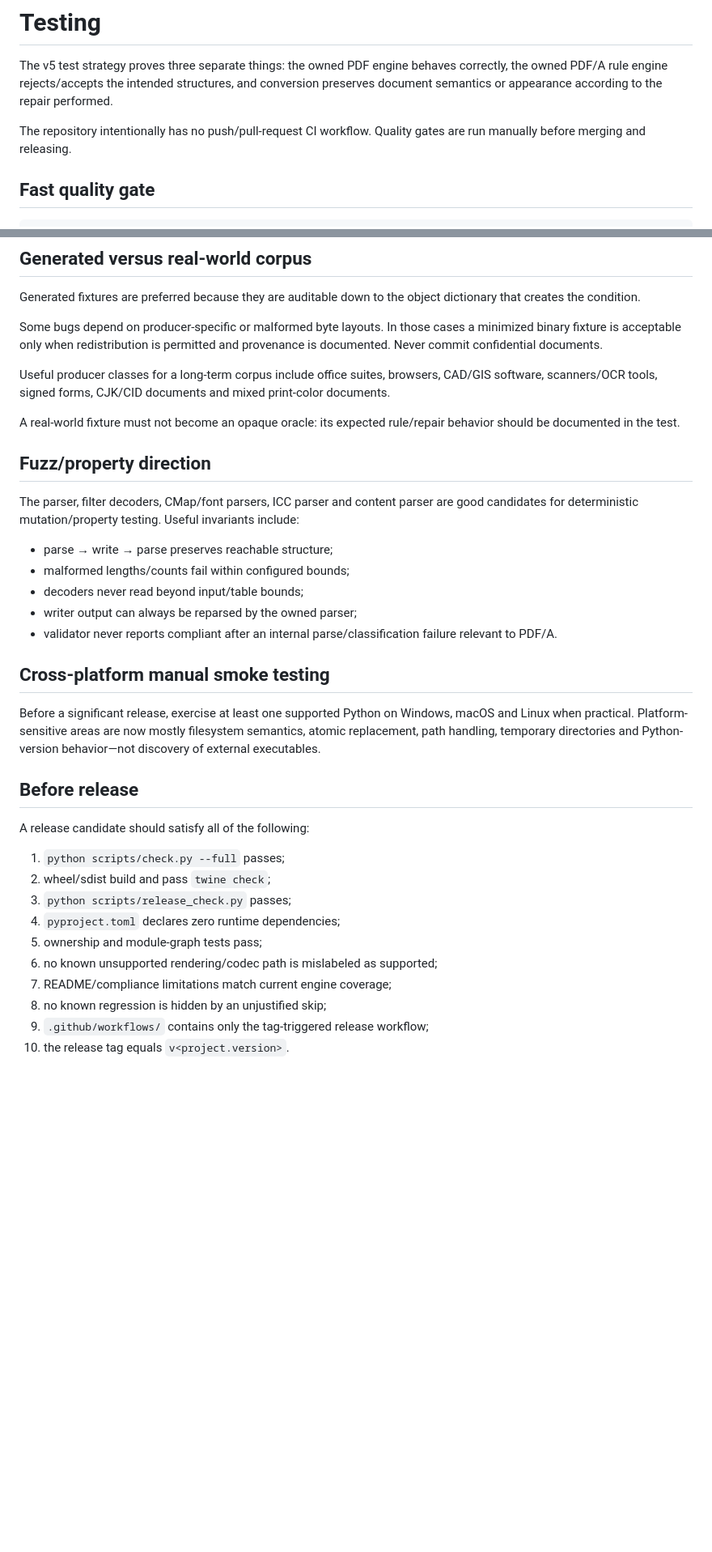
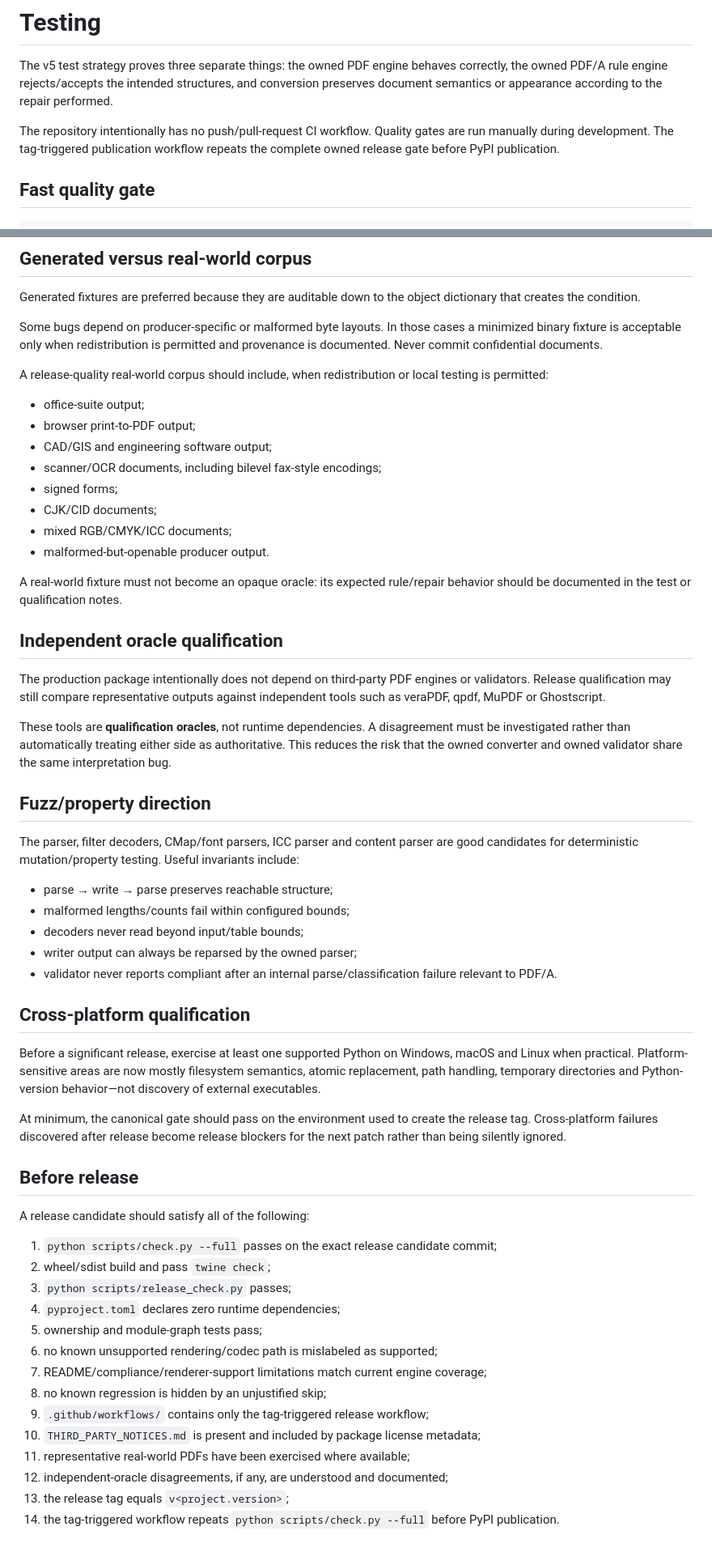
Before and after one commit to nks1990/pdf2pdfa, a Markdown page: docs/TESTING.md, 2 parts joined by grey strips. Shown at 81% size. GitHub-like rendering; blank space fills up the shorter version.

Commit message:
docs: make v5 release qualification explicit

```diff
--- a/docs/TESTING.md
+++ b/docs/TESTING.md
@@ -2,7 +2,7 @@
 
 The v5 test strategy proves three separate things: the owned PDF engine behaves correctly, the owned PDF/A rule engine rejects/accepts the intended structures, and conversion preserves document semantics or appearance according to the repair performed.
 
-The repository intentionally has no push/pull-request CI workflow. Quality gates are run manually before merging and releasing.
+The repository intentionally has no push/pull-request CI workflow. Quality gates are run manually during development. The tag-triggered publication workflow repeats the complete owned release gate before PyPI publication.
 
 ## Fast quality gate
 
@@ -153,9 +156,24 @@ Generated fixtures are preferred because they are auditable down to the object d
 
 Some bugs depend on producer-specific or malformed byte layouts. In those cases a minimized binary fixture is acceptable only when redistribution is permitted and provenance is documented. Never commit confidential documents.
 
-Useful producer classes for a long-term corpus include office suites, browsers, CAD/GIS software, scanners/OCR tools, signed forms, CJK/CID documents and mixed print-color documents.
+A release-quality real-world corpus should include, when redistribution or local testing is permitted:
 
-A real-world fixture must not become an opaque oracle: its expected rule/repair behavior should be documented in the test.
+- office-suite output;
+- browser print-to-PDF output;
+- CAD/GIS and engineering software output;
+- scanner/OCR documents, including bilevel fax-style encodings;
+- signed forms;
+- CJK/CID documents;
+- mixed RGB/CMYK/ICC documents;
+- malformed-but-openable producer output.
+
+A real-world fixture must not become an opaque oracle: its expected rule/repair behavior should be documented in the test or qualification notes.
+
+## Independent oracle qualification
+
+The production package intentionally does not depend on third-party PDF engines or validators. Release qualification may still compare representative outputs against independent tools such as veraPDF, qpdf, MuPDF or Ghostscript.
+
+These tools are **qualification oracles**, not runtime dependencies. A disagreement must be investigated rather than automatically treating either side as authoritative. This reduces the risk that the owned converter and owned validator share the same interpretation bug.
 
 ## Fuzz/property direction
 
@@ -167,21 +185,27 @@ The parser, filter decoders, CMap/font parsers, ICC parser and content parser ar
 - writer output can always be reparsed by the owned parser;
 - validator never reports compliant after an internal parse/classification failure relevant to PDF/A.
 
-## Cross-platform manual smoke testing
+## Cross-platform qualification
 
 Before a significant release, exercise at least one supported Python on Windows, macOS and Linux when practical. Platform-sensitive areas are now mostly filesystem semantics, atomic replacement, path handling, temporary directories and Python-version behavior—not discovery of external executables.
+
+At minimum, the canonical gate should pass on the environment used to create the release tag. Cross-platform failures discovered after release become release blockers for the next patch rather than being silently ignored.
 
 ## Before release
 
 A release candidate should satisfy all of the following:
 
-1. `python scripts/check.py --full` passes;
+1. `python scripts/check.py --full` passes on the exact release candidate commit;
 2. wheel/sdist build and pass `twine check`;
 3. `python scripts/release_check.py` passes;
 4. `pyproject.toml` declares zero runtime dependencies;
 5. ownership and module-graph tests pass;
 6. no known unsupported rendering/codec path is mislabeled as supported;
-7. README/compliance limitations match current engine coverage;
+7. README/compliance/renderer-support limitations match current engine coverage;
 8. no known regression is hidden by an unjustified skip;
 9. `.github/workflows/` contains only the tag-triggered release workflow;
-10. the release tag equals `v<project.version>`.
+10. `THIRD_PARTY_NOTICES.md` is present and included by package license metadata;
+11. representative real-world PDFs have been exercised where available;
+12. independent-oracle disagreements, if any, are understood and documented;
+13. the release tag equals `v<project.version>`;
+14. the tag-triggered workflow repeats `python scripts/check.py --full` before PyPI publication.
```
Also changed, not shown: other parts of docs/TESTING.md (+13 -10 lines).
